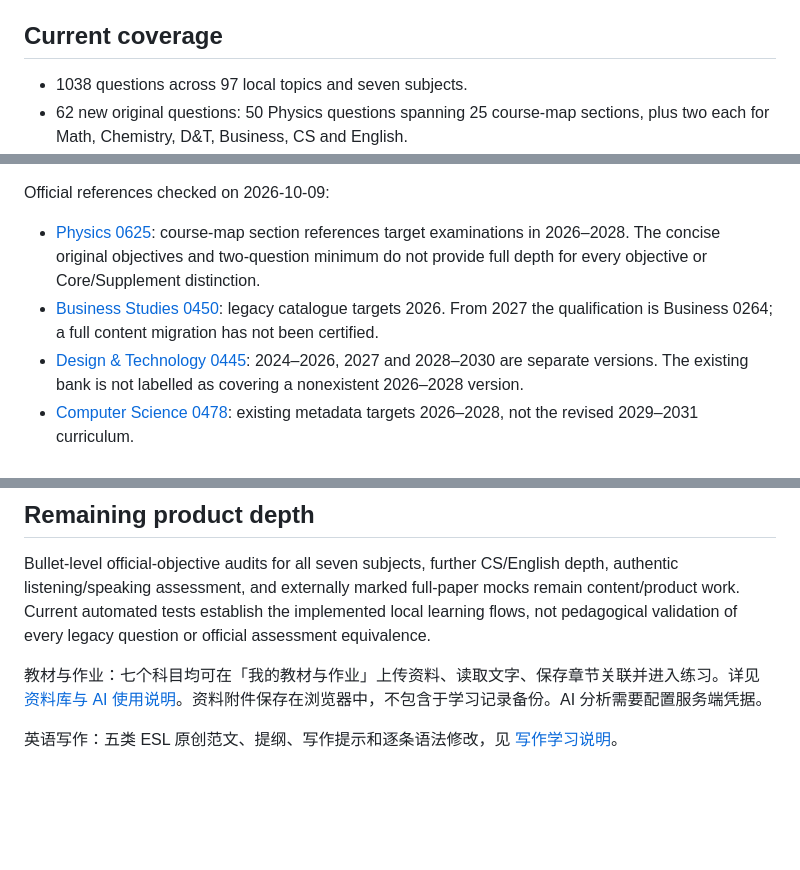
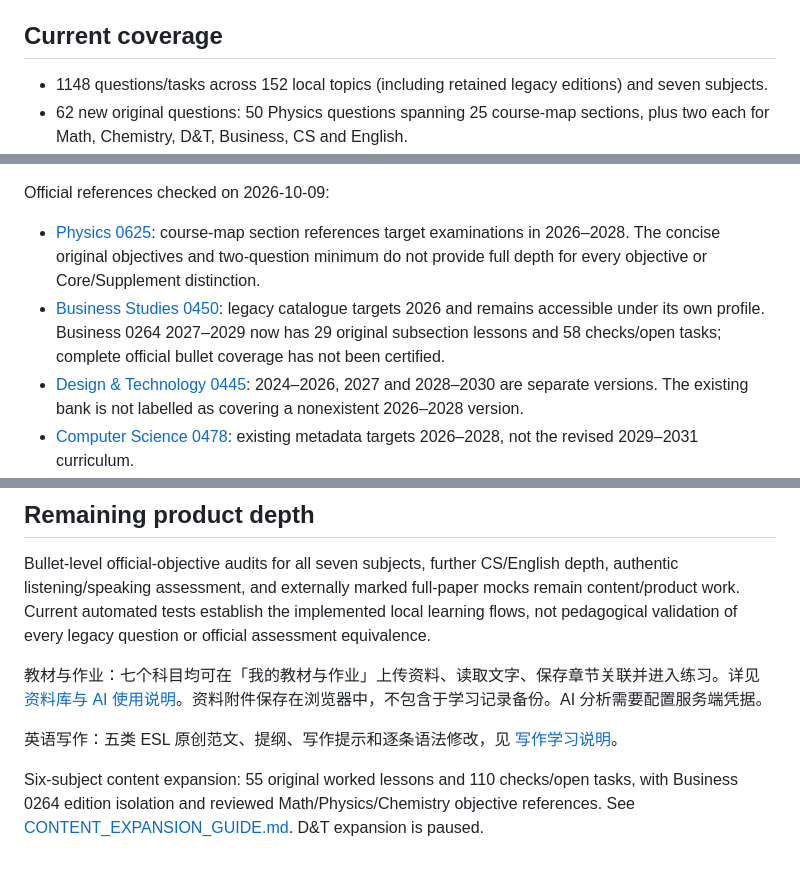
Before and after one commit to stevenhuang2019/igcse-lab, a Markdown page: README.md, 3 parts joined by grey strips. GitHub-like rendering; blank space fills up the shorter version.

Commit message:
Update preview guide for six-subject content expansion

```diff
--- a/README.md
+++ b/README.md
@@ -8,7 +8,7 @@ Start a local preview with `python3 scripts/preview.py` or double-click `start-l
 
 ## Current coverage
 
-- 1038 questions across 97 local topics and seven subjects.
+- 1148 questions/tasks across 152 local topics (including retained legacy editions) and seven subjects.
 - 62 new original questions: 50 Physics questions spanning 25 course-map sections, plus two each for Math, Chemistry, D&T, Business, CS and English.
 - Every local topic has linked questions. This is **local catalogue coverage**, not proof of full official syllabus coverage, exam readiness or a predicted grade. CS and English still have comparatively shallow banks.
 - The legacy `phy0625_4_6` ID is retained for saved progress, while its display/reference uses official 4.5 subdivisions (induction 4.5.1, generator 4.5.2, transformer 4.5.6), not a nonexistent official 4.6.
@@ -23,7 +23,7 @@ Syllabus structure and original learning content are separate. Topic mapping doe
 Official references checked on 2026-10-09:
 
 - [Physics 0625](https://www.cambridgeinternational.org/Images/697209-2026-2028-syllabus.pdf): course-map section references target examinations in 2026–2028. The concise original objectives and two-question minimum do not provide full depth for every objective or Core/Supplement distinction.
-- [Business Studies 0450](https://www.cambridgeinternational.org/programmes-and-qualifications/view/cambridge-igcse-business-studies-0450/): legacy catalogue targets 2026. From 2027 the qualification is Business 0264; a full content migration has not been certified.
+- [Business Studies 0450](https://www.cambridgeinternational.org/programmes-and-qualifications/view/cambridge-igcse-business-studies-0450/): legacy catalogue targets 2026 and remains accessible under its own profile. Business 0264 2027–2029 now has 29 original subsection lessons and 58 checks/open tasks; complete official bullet coverage has not been certified.
 - [Design & Technology 0445](https://www.cambridgeinternational.org/programmes-and-qualifications/cambridge-igcse-design-and-technology-0445/): 2024–2026, 2027 and 2028–2030 are separate versions. The existing bank is not labelled as covering a nonexistent 2026–2028 version.
 - [Computer Science 0478](https://www.cambridgeinternational.org/programmes-and-qualifications/cambridge-igcse-computer-science-0478/): existing metadata targets 2026–2028, not the revised 2029–2031 curriculum.
 
@@ -73,3 +73,5 @@ Bullet-level official-objective audits for all seven subjects, further CS/Englis
 教材与作业：七个科目均可在「我的教材与作业」上传资料、读取文字、保存章节关联并进入练习。详见 [资料库与 AI 使用说明](MATERIALS_GUIDE.md)。资料附件保存在浏览器中，不包含于学习记录备份。AI 分析需要配置服务端凭据。
 
 英语写作：五类 ESL 原创范文、提纲、写作提示和逐条语法修改，见 [写作学习说明](WRITING_GUIDE.md)。
+
+Six-subject content expansion: 55 original worked lessons and 110 checks/open tasks, with Business 0264 edition isolation and reviewed Math/Physics/Chemistry objective references. See [CONTENT_EXPANSION_GUIDE.md](CONTENT_EXPANSION_GUIDE.md). D&T expansion is paused.
```
Also changed, not shown: USER_GUIDE.md (+6 -2 lines).
